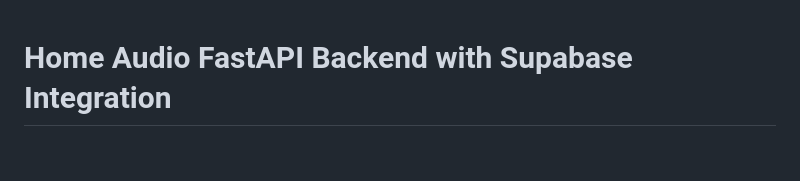
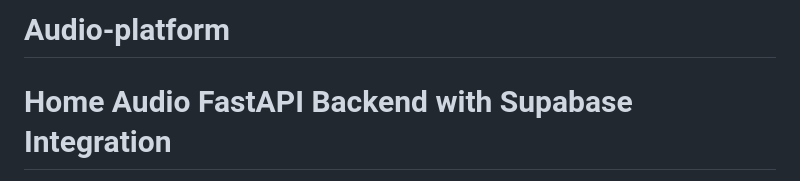
Before and after one commit to Shadman432/Audio-platform, a Markdown page: README.md, the part around one of its changes. GitHub-like rendering; blank space fills up the shorter version.

```diff
--- a/README.md
+++ b/README.md
@@ -1,3 +1,4 @@
+# Audio-platform
 # Home Audio FastAPI Backend with Supabase Integration
 
 A complete FastAPI backend for a home audio streaming platform with Supabase authentication and JWT verification.
```
Also changed, not shown: other parts of README.md (+3 -3 lines).
